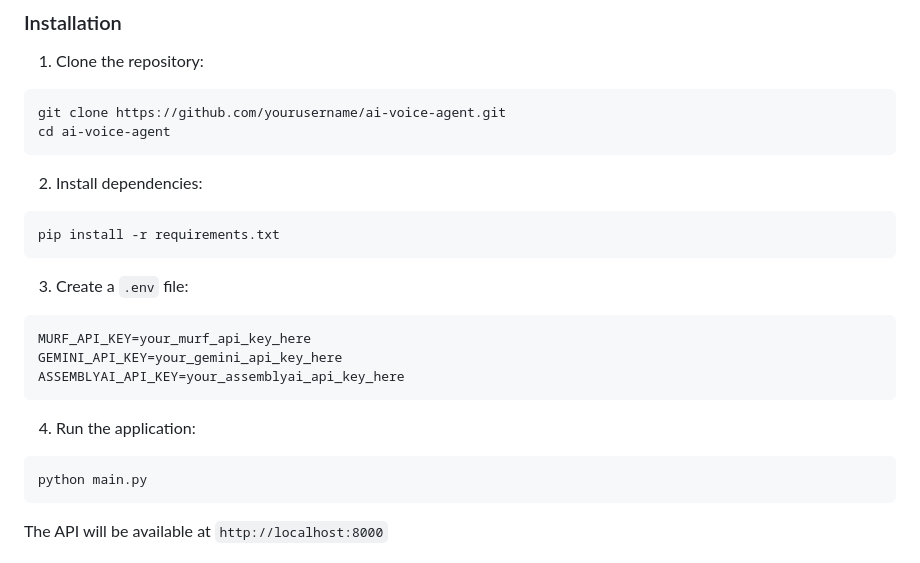
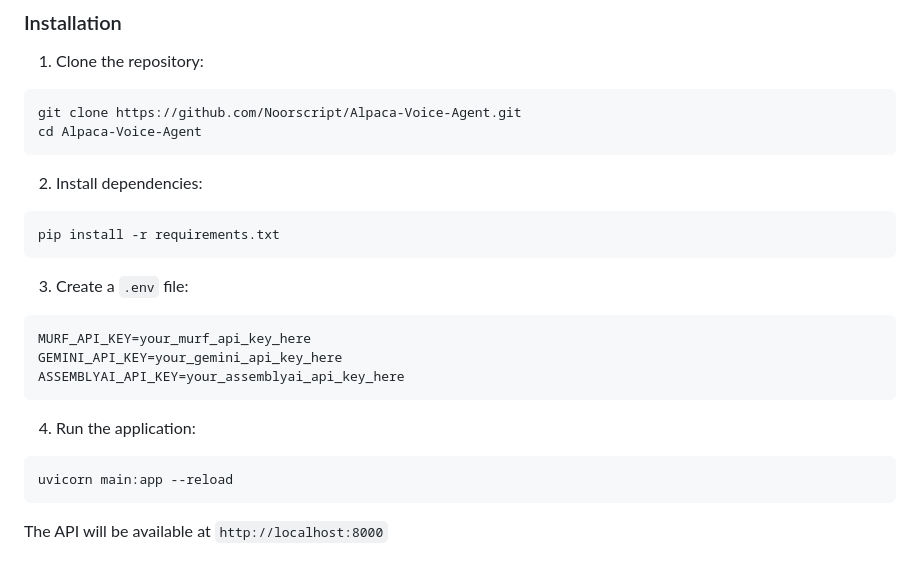
Before and after one commit to Noorscript/Alpaca-Voice-Agent, a Markdown page: README.md, the part around the change. Drawn GitHub-style.

````diff
--- a/README.md
+++ b/README.md
@@ -44,8 +44,8 @@ voice-agent/
 
 1. Clone the repository:
 ```bash
-git clone https://github.com/yourusername/ai-voice-agent.git
-cd ai-voice-agent
+git clone https://github.com/Noorscript/Alpaca-Voice-Agent.git
+cd Alpaca-Voice-Agent
 ```
 
 2. Install dependencies:
@@ -62,7 +62,7 @@ ASSEMBLYAI_API_KEY=your_assemblyai_api_key_here
 
 4. Run the application:
 ```bash
-python main.py
+uvicorn main:app --reload
 ```
 
 The API will be available at `http://localhost:8000`
````
